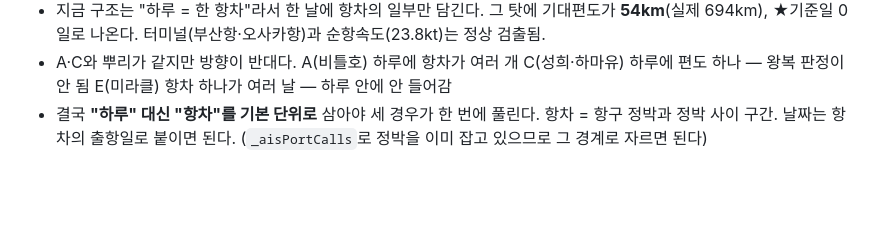
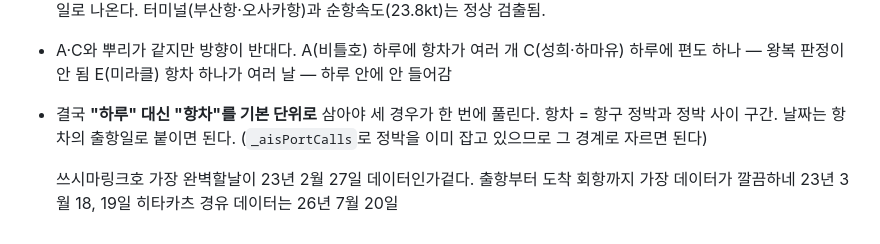
Before and after one commit to leesungwook3165/sim, a Markdown page: TODO.md, the part around the change. Rendered like a GitHub page; blank space fills up the shorter version.

Commit message:
docs: 쓰시마링크호 참고 일자 메모 (사용자 기록)
2023-02-27  출항~도착~회항까지 가장 깔끔한 날
2023-03-18, 03-19  그 다음으로 깔끔
2026-07-20  히타카츠 경유 데이터

Co-Authored-By: Claude Opus 5 <noreply@anthropic.com>

```diff
--- a/TODO.md
+++ b/TODO.md
@@ -90,3 +90,7 @@ AIS 구간이 육지를 관통하는지 판정할 마스크를 한·일 전 구
 - 결국 **"하루" 대신 "항차"를 기본 단위로** 삼아야 세 경우가 한 번에 풀린다.
   항차 = 항구 정박과 정박 사이 구간. 날짜는 항차의 출항일로 붙이면 된다.
   (`_aisPortCalls`로 정박을 이미 잡고 있으므로 그 경계로 자르면 된다)
+
+
+  쓰시마링크호 가장 완벽할날이 23년 2월 27일 데이터인가겉다. 출항부터 도착 회항까지 가장 데이터가 깔끔하네  23년 3월 18, 19일
+  히타카츠 경유 데이터는 26년 7월 20일
```
